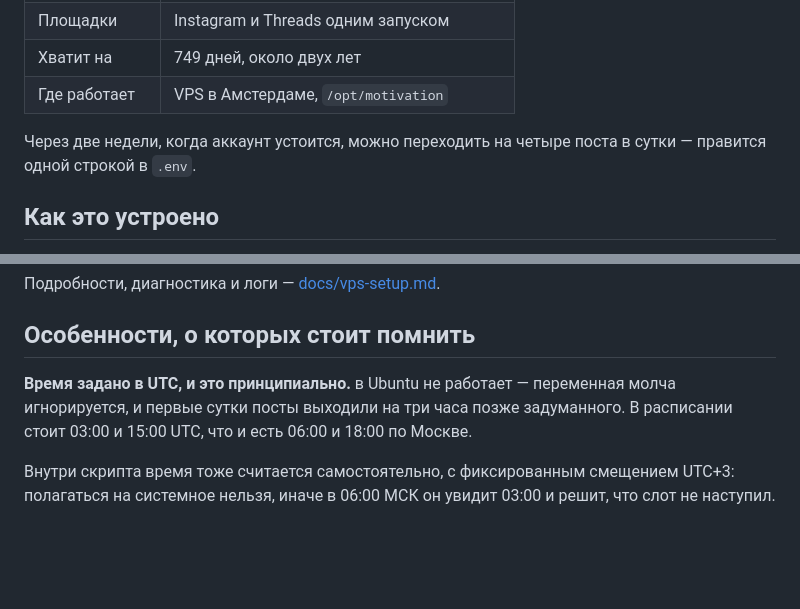
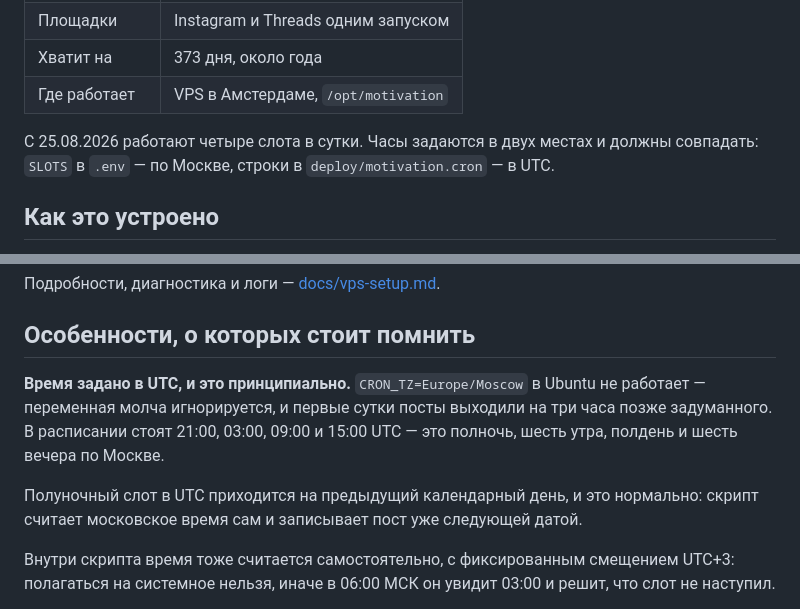
Before and after one commit to Zveren001/AI-Model-Motivation, a Markdown page: README.md, 2 parts joined by grey strips. Rendered like a GitHub page; blank space fills up the shorter version.

Commit message:
Документация под четыре слота, восстановлен пропавший CRON_TZ в README

```diff
--- a/README.md
+++ b/README.md
@@ -16,8 +16,8 @@ Instagram-аккаунт с короткими мыслями на одното
 | Площадки | Instagram и Threads одним запуском |
-| Хватит на | 749 дней, около двух лет |
+| Хватит на | 373 дня, около года |
 | Где работает | VPS в Амстердаме, `/opt/motivation` |
 
-Через две недели, когда аккаунт устоится, можно переходить на четыре поста в сутки — правится одной строкой в `.env`.
+С 25.08.2026 работают четыре слота в сутки. Часы задаются в двух местах и должны совпадать: `SLOTS` в `.env` — по Москве, строки в `deploy/motivation.cron` — в UTC.
 
 ## Как это устроено
 
@@ -104,7 +104,9 @@ cd /opt/motivation && git pull
 
 ## Особенности, о которых стоит помнить
 
-**Время задано в UTC, и это принципиально.**  в Ubuntu не работает — переменная молча игнорируется, и первые сутки посты выходили на три часа позже задуманного. В расписании стоит 03:00 и 15:00 UTC, что и есть 06:00 и 18:00 по Москве.
+**Время задано в UTC, и это принципиально.** `CRON_TZ=Europe/Moscow` в Ubuntu не работает — переменная молча игнорируется, и первые сутки посты выходили на три часа позже задуманного. В расписании стоят 21:00, 03:00, 09:00 и 15:00 UTC — это полночь, шесть утра, полдень и шесть вечера по Москве.
+
+Полуночный слот в UTC приходится на предыдущий календарный день, и это нормально: скрипт считает московское время сам и записывает пост уже следующей датой.
 
 Внутри скрипта время тоже считается самостоятельно, с фиксированным смещением UTC+3: полагаться на системное нельзя, иначе в 06:00 МСК он увидит 03:00 и решит, что слот не наступил.
 
```
Also changed, not shown: other parts of README.md (+1 -1 lines), docs/vps-setup.md (+8 -2 lines).
